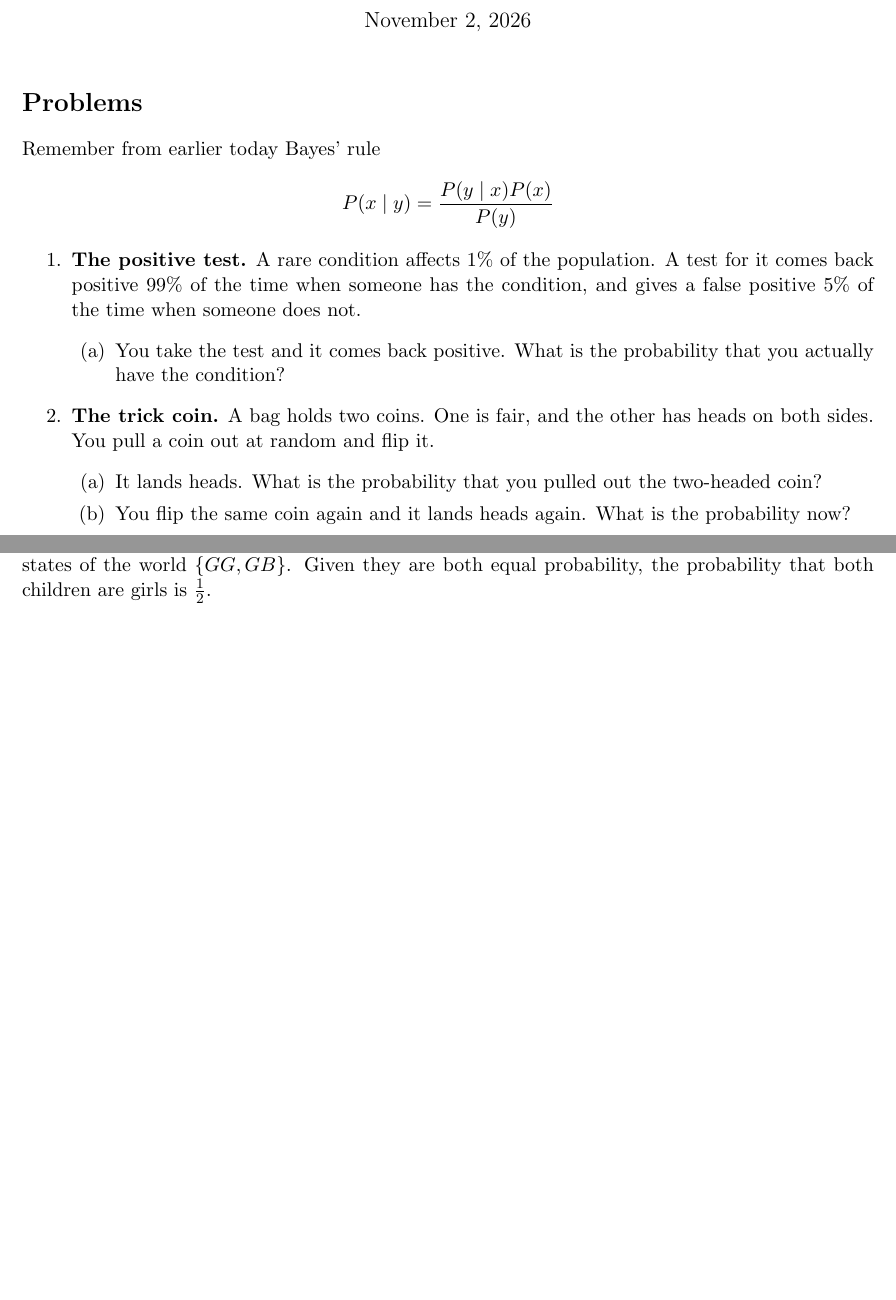
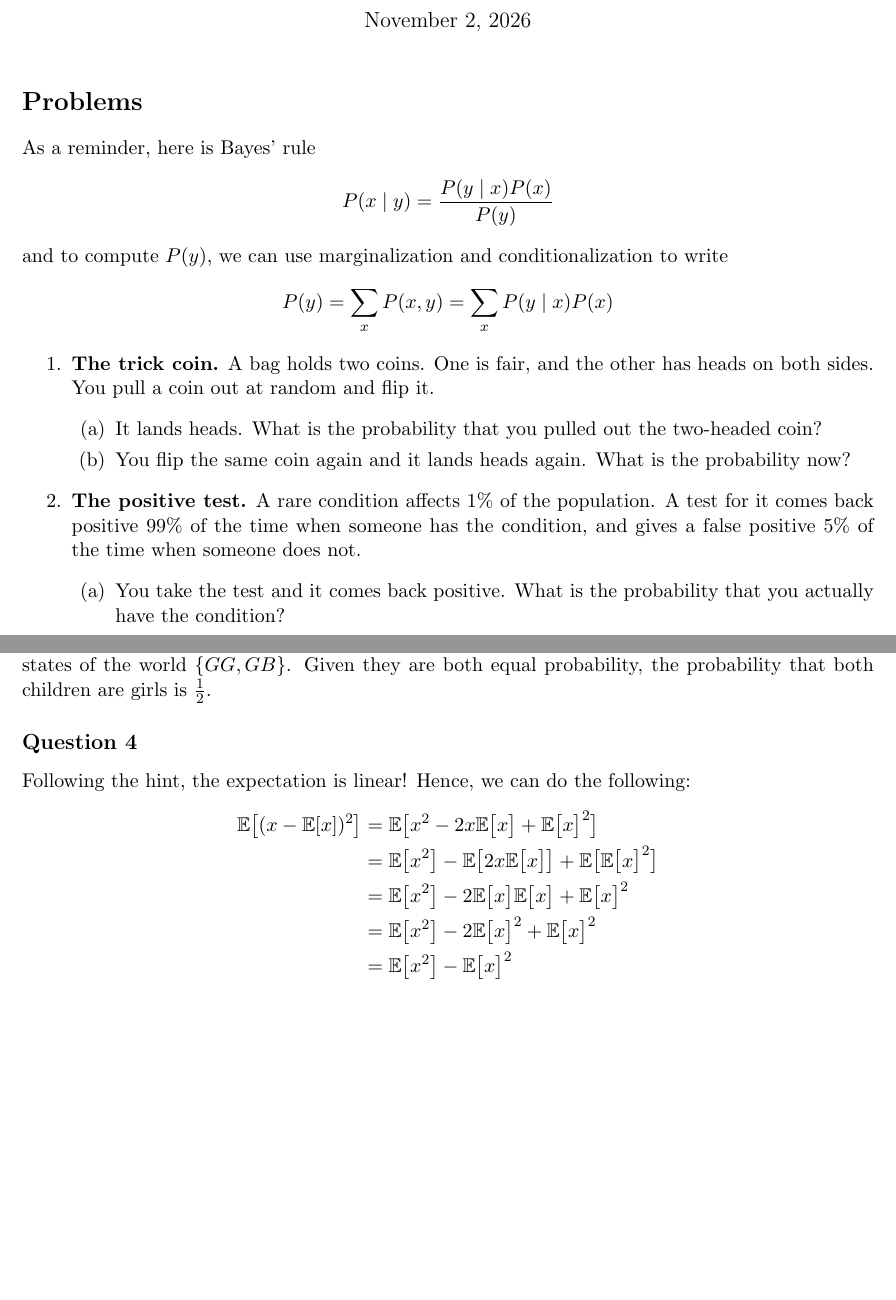
Before and after one commit to keith-murray/neu-314, a LaTeX document (probability/precept_bayes/warmup_bayes.tex): two parts of pages 1 and 3 of 3, joined at a grey line, cut so that both start at the same text, the shorter picture padded with empty space. Compiled offline with pdfLaTeX.

Commit message:
changed the order of the bayesian warmup, added the variance problem

```diff
--- a/probability/precept_bayes/warmup_bayes.tex
+++ b/probability/precept_bayes/warmup_bayes.tex
@@ -10,6 +10,8 @@
     urlcolor=blue,
     citecolor=green
 }
+
+\newcommand{\E}{\mathbb{E}}
 
 % ---- Fill these in ----
 \newcommand{\courseName}{NEU 314}
@@ -33,21 +35,25 @@
 \thispagestyle{fancy}
 
 \section*{Problems}
-Remember from earlier today Bayes' rule
+As a reminder, here is Bayes' rule
 \[
 P(x\mid y) = \frac{P(y\mid x)P(x)}{P(y)}
 \]
+and to compute $P(y)$, we can use marginalization and conditionalization to write
+\[
+P(y) = \sum_x P(x,y) = \sum_x P(y\mid x) P(x)
+\]
 
 \begin{enumerate}
-    \item \textbf{The positive test.} A rare condition affects $1\%$ of the population. A test for it comes back positive $99\%$ of the time when someone has the condition, and gives a false positive $5\%$ of the time when someone does not.
-    \begin{enumerate}
-        \item You take the test and it comes back positive. What is the probability that you actually have the condition?
-    \end{enumerate}
-
     \item \textbf{The trick coin.} A bag holds two coins. One is fair, and the other has heads on both sides. You pull a coin out at random and flip it.
     \begin{enumerate}
         \item It lands heads. What is the probability that you pulled out the two-headed coin?
         \item You flip the same coin again and it lands heads again. What is the probability now?
+    \end{enumerate}
+
+    \item \textbf{The positive test.} A rare condition affects $1\%$ of the population. A test for it comes back positive $99\%$ of the time when someone has the condition, and gives a false positive $5\%$ of the time when someone does not.
+    \begin{enumerate}
+        \item You take the test and it comes back positive. What is the probability that you actually have the condition?
     \end{enumerate}
 
     \item \textbf{The two-child puzzle.} A family has two children. Assume each child is equally likely to be a girl or a boy, independently of the other.
@@ -126,4 +135,15 @@ P(GG\mid \text{at least one } G)=\frac{P(\text{at least one } G\mid GG)\cdot P(G
 \subsubsection*{Part (b)}
 We can intuitively reason about this one. Since the ``older child is a girl'', there are two possible states of the world $\{GG,GB\}$. Given they are both equal probability, the probability that both children are girls is $\frac{1}{2}$.
 
+\subsection*{Question 4}
+Following the hint, the expectation is linear! Hence, we can do the following:
+\begin{align*}
+    \E\big[(x-\E[x])^2\big] &= \E\big[ x^2 -2x\E\big[x\big] + \E\big[x\big]^2 \big]\\
+    &=\E\big[x^2\big] - \E\big[2x\E\big[x\big]\big] + \E\big[\E \big[ x \big]^2\big]\\
+    &= \E\big[x^2\big] - 2 \E\big[x\big]\E\big[x\big] + \E\big[x\big]^2\\
+    &= \E\big[x^2\big] - 2 \E\big[x\big]^2 + \E\big[x\big]^2\\
+    &= \E\big[x^2\big] - \E\big[x\big]^2
+\end{align*}
+
+
 \end{document}
```
Also changed, not shown: probability/precept_bayes/warmup_bayes.pdf, probability/precept_bayes/warmup_bayes.tex (51 more changed lines).
